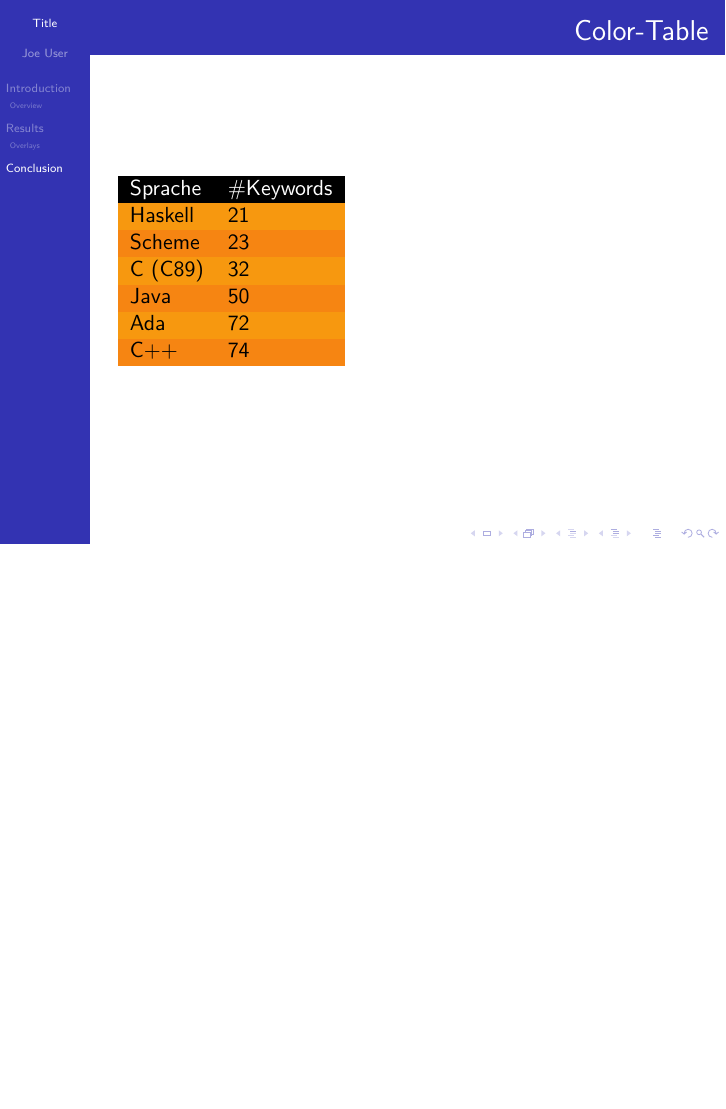
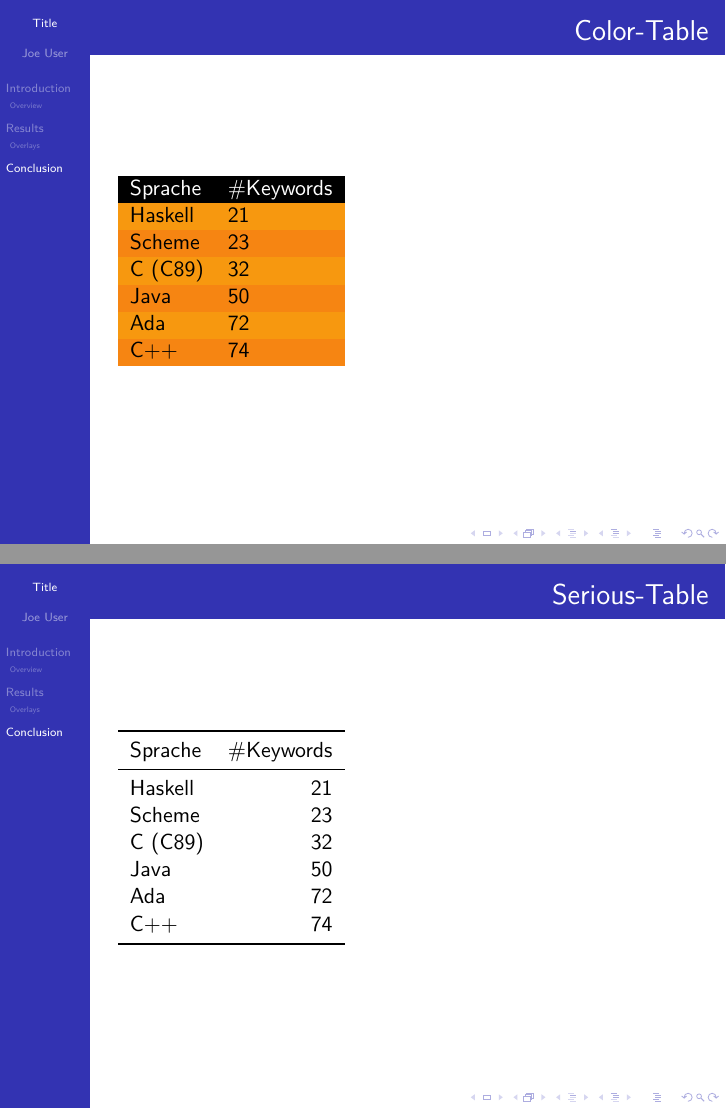
Before and after one commit to gsauthof/beamer, LaTeX slides (talk.tex): page 13 of 13 before the commit and pages 13 and 14 of 14 after it, the two joined at a grey line, the shorter picture padded with empty space. Compiled offline with pdfLaTeX.

Commit message:
booktabs

```diff
--- a/talk.tex
+++ b/talk.tex
@@ -42,7 +42,7 @@
 }
 
 % nicer tables:
-% \usepackage{booktabs}
+\usepackage{booktabs}
 
 \institute{Universität Bielefeld}
 \title{Title}
@@ -173,4 +173,19 @@ int main()
 \end{tabular}
 \end{frame}
 
+\begin{frame}{Serious-Table}
+\begin{tabular}{lr}
+ \toprule
+ Sprache & \#Keywords \\
+ \midrule
+ Haskell &  21 \\
+ Scheme &  23 \\
+ C (C89) &  32 \\
+ Java &  50 \\
+ Ada &  72 \\
+ C++ &  74 \\
+ \bottomrule
+\end{tabular}
+\end{frame}
+
 \end{document}
```
